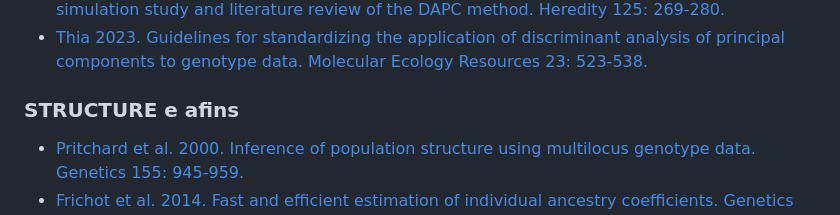
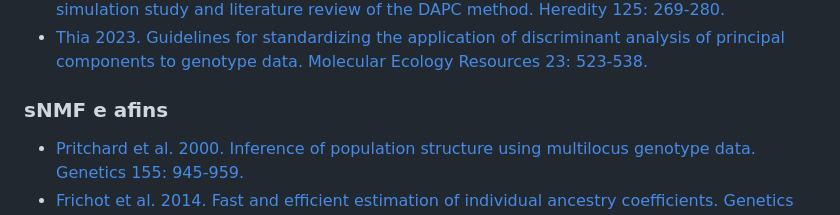
Before and after one commit to rafdlima/aulagenpopmz, a Markdown page: README.md, the part around the change. Rendered like a GitHub page.

```diff
--- a/README.md
+++ b/README.md
@@ -31,7 +31,7 @@ Este repositório contém todos os dados e códigos que nós usaremos durante a
 - [Miller et al. 2020. The influence of a priori grouping on inference of genetic clusters: simulation study and literature review of the DAPC method. Heredity 125: 269-280.](https://doi.org/10.1038/s41437-020-0348-2)
 - [Thia 2023. Guidelines for standardizing the application of discriminant analysis of principal components to genotype data. Molecular Ecology Resources 23: 523-538.](https://doi.org/10.1111/1755-0998.13706)
 
-### STRUCTURE e afins
+### sNMF e afins
 - [Pritchard et al. 2000. Inference of population structure using multilocus genotype data. Genetics 155: 945-959.](https://doi.org/10.1093/genetics/155.2.945)
 - [Frichot et al. 2014. Fast and efficient estimation of individual ancestry coefficients. Genetics 196: 973-983.](https://doi.org/10.1534/genetics.113.160572)
 - [Janes et al. 2017. The K = 2 conundrum. Molecular Ecology 26: 3594-3602.](https://doi.org/10.1111/mec.14187)
```
